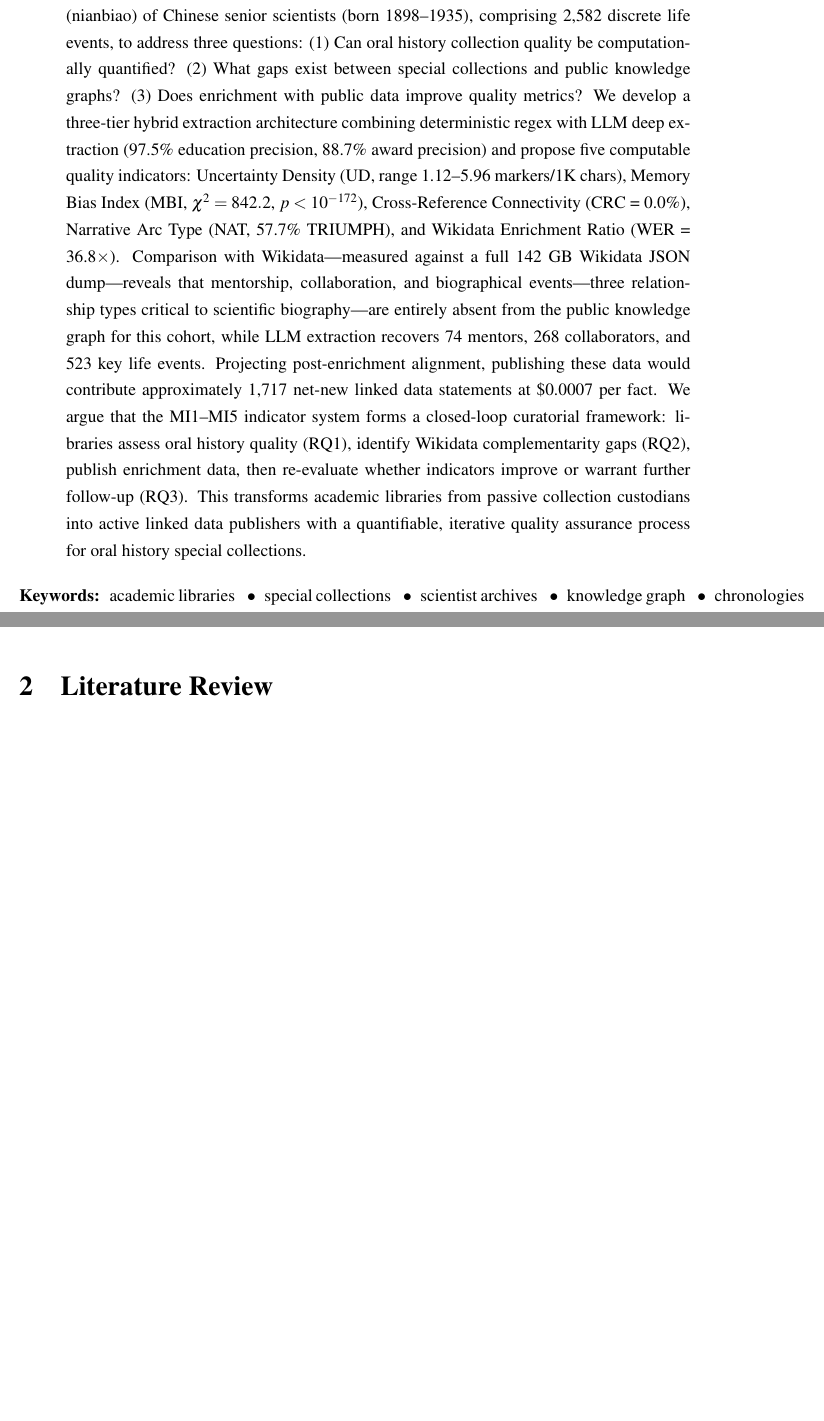
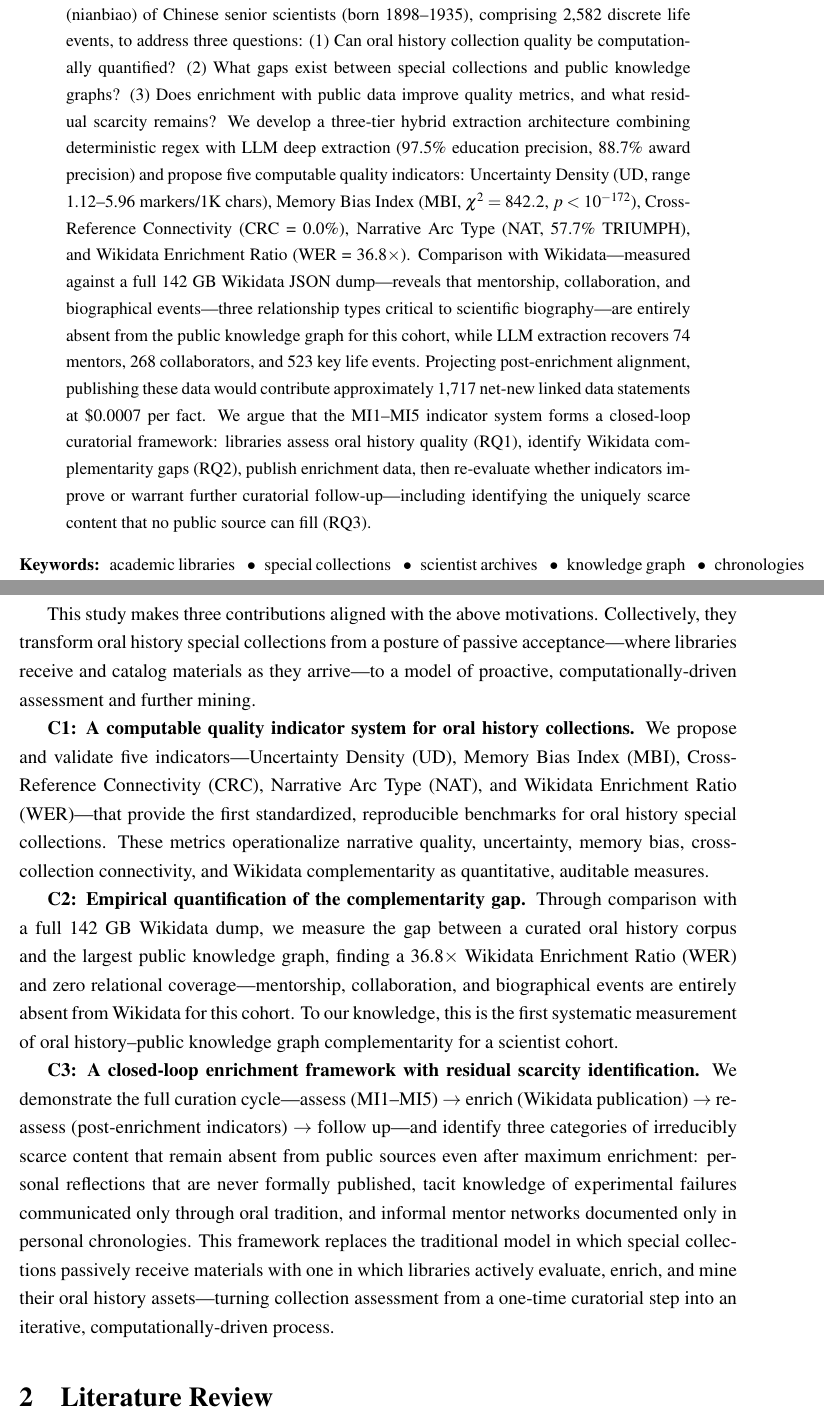
Before and after one commit to zksgithub/JAL, a LaTeX paper (paper.tex): two parts of pages 1 and 2 of 28 before the commit and two parts of pages 1 and 3 of 29 after it, joined at a grey line, cut so that both start at the same text, the shorter picture padded with empty space. Compiled offline with pdfLaTeX.

Commit message:
feat: restructure Introduction — add 3 Motivations, revise RQ3 w/ residual gaps, add C1-C3 contributions w/ passive→proactive paradigm shift, new title: Beyond Passive Custodianship

```diff
--- a/paper.tex
+++ b/paper.tex
@@ -30,6 +29,6 @@
 
 \begin{abstract}
-Oral history constitutes a vital but methodologically under-examined component of library special collections. Unlike institutional records, oral testimonies carry intrinsic uncertainty, memory bias, and narrative isolation that challenge traditional cataloging and quality assessment. This study applies large language model (LLM)-based semantic extraction and multi-relational knowledge graph analysis to 26 chronological biographies (nianbiao) of Chinese senior scientists (born 1898--1935), comprising 2,582 discrete life events, to address three questions: (1) Can oral history collection quality be computationally quantified? (2) What gaps exist between special collections and public knowledge graphs? (3) Does enrichment with public data improve quality metrics? We develop a three-tier hybrid extraction architecture combining deterministic regex with LLM deep extraction (97.5\% education precision, 88.7\% award precision) and propose five computable quality indicators: Uncertainty Density (UD, range 1.12--5.96 markers/1K chars), Memory Bias Index (MBI, $\chi^2 = 842.2$, $p < 10^{-172}$), Cross-Reference Connectivity (CRC = 0.0\%), Narrative Arc Type (NAT, 57.7\% TRIUMPH), and Wikidata Enrichment Ratio (WER = 36.8$\times$). Comparison with Wikidata—measured against a full 142~GB Wikidata JSON dump—reveals that mentorship, collaboration, and biographical events—three relationship types critical to scientific biography—are entirely absent from the public knowledge graph for this cohort, while LLM extraction recovers 74 mentors, 268 collaborators, and 523 key life events. Projecting post-enrichment alignment, publishing these data would contribute approximately 1,717 net-new linked data statements at \$0.0007 per fact. We argue that the MI1--MI5 indicator system forms a closed-loop curatorial framework: libraries assess oral history quality (RQ1), identify Wikidata complementarity gaps (RQ2), publish enrichment data, then re-evaluate whether indicators improve or warrant further follow-up (RQ3). This transforms academic libraries from passive collection custodians into active linked data publishers with a quantifiable, iterative quality assurance process for oral history special collections.
+Oral history constitutes a vital but methodologically under-examined component of library special collections. Unlike institutional records, oral testimonies carry intrinsic uncertainty, memory bias, and narrative isolation that challenge traditional cataloging and quality assessment. This study applies large language model (LLM)-based semantic extraction and multi-relational knowledge graph analysis to 26 chronological biographies (nianbiao) of Chinese senior scientists (born 1898--1935), comprising 2,582 discrete life events, to address three questions: (1) Can oral history collection quality be computationally quantified? (2) What gaps exist between special collections and public knowledge graphs? (3) Does enrichment with public data improve quality metrics, and what residual scarcity remains? We develop a three-tier hybrid extraction architecture combining deterministic regex with LLM deep extraction (97.5\% education precision, 88.7\% award precision) and propose five computable quality indicators: Uncertainty Density (UD, range 1.12--5.96 markers/1K chars), Memory Bias Index (MBI, $\chi^2 = 842.2$, $p < 10^{-172}$), Cross-Reference Connectivity (CRC = 0.0\%), Narrative Arc Type (NAT, 57.7\% TRIUMPH), and Wikidata Enrichment Ratio (WER = 36.8$\times$). Comparison with Wikidata—measured against a full 142~GB Wikidata JSON dump—reveals that mentorship, collaboration, and biographical events—three relationship types critical to scientific biography—are entirely absent from the public knowledge graph for this cohort, while LLM extraction recovers 74 mentors, 268 collaborators, and 523 key life events. Projecting post-enrichment alignment, publishing these data would contribute approximately 1,717 net-new linked data statements at \$0.0007 per fact. We argue that the MI1--MI5 indicator system forms a closed-loop curatorial framework: libraries assess oral history quality (RQ1), identify Wikidata complementarity gaps (RQ2), publish enrichment data, then re-evaluate whether indicators improve or warrant further curatorial follow-up—including identifying the uniquely scarce content that no public source can fill (RQ3).
 \end{abstract}
 
 \begin{keyword}
@@ -51,8 +56,16 @@ This study addresses three research questions concerning the quality assessment
 \begin{enumerate}[label=RQ\arabic*:,leftmargin=*]
     \item Can the content quality of oral history special collections be computationally quantified and assessed?
     \item What gaps exist between oral history special collections and public knowledge graphs such as Wikidata, and how can these collections complement public data?
-    \item Does enrichment with public data improve collection quality metrics, and under what conditions does it warrant further curatorial follow-up?
+    \item Does enrichment with public data improve collection quality metrics, and what residual gaps---the uniquely scarce content that no public source can fill---justify further curatorial follow-up?
 \end{enumerate}
+
+This study makes three contributions aligned with the above motivations. Collectively, they transform oral history special collections from a posture of passive acceptance—where libraries receive and catalog materials as they arrive—to a model of proactive, computationally-driven assessment and further mining.
+
+\textbf{C1: A computable quality indicator system for oral history collections.} We propose and validate five indicators---Uncertainty Density (UD), Memory Bias Index (MBI), Cross-Reference Connectivity (CRC), Narrative Arc Type (NAT), and Wikidata Enrichment Ratio (WER)---that provide the first standardized, reproducible benchmarks for oral history special collections. These metrics operationalize narrative quality, uncertainty, memory bias, cross-collection connectivity, and Wikidata complementarity as quantitative, auditable measures.
+
+\textbf{C2: Empirical quantification of the complementarity gap.} Through comparison with a full 142~GB Wikidata dump, we measure the gap between a curated oral history corpus and the largest public knowledge graph, finding a 36.8$\times$ Wikidata Enrichment Ratio (WER) and zero relational coverage---mentorship, collaboration, and biographical events are entirely absent from Wikidata for this cohort. To our knowledge, this is the first systematic measurement of oral history--public knowledge graph complementarity for a scientist cohort.
+
+\textbf{C3: A closed-loop enrichment framework with residual scarcity identification.} We demonstrate the full curation cycle---assess (MI1--MI5) $\rightarrow$ enrich (Wikidata publication) $\rightarrow$ re-assess (post-enrichment indicators) $\rightarrow$ follow up---and identify three categories of irreducibly scarce content that remain absent from public sources even after maximum enrichment: personal reflections that are never formally published, tacit knowledge of experimental failures communicated only through oral tradition, and informal mentor networks documented only in personal chronologies. This framework replaces the traditional model in which special collections passively receive materials with one in which libraries actively evaluate, enrich, and mine their oral history assets---turning collection assessment from a one-time curatorial step into an iterative, computationally-driven process.
 
 % ============================================================
 \section{Literature Review}
```
Also changed, not shown: paper.tex (13 more changed lines).
